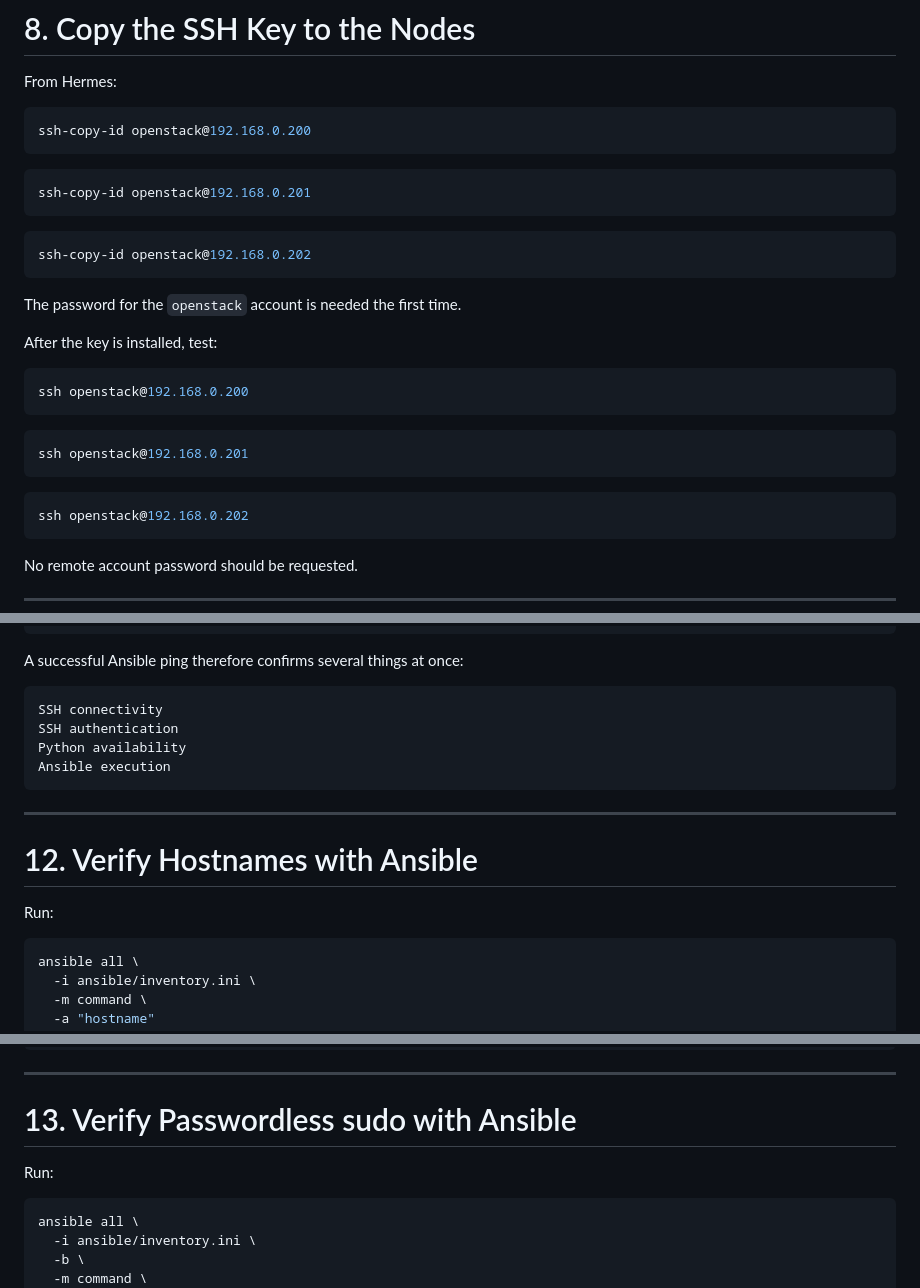
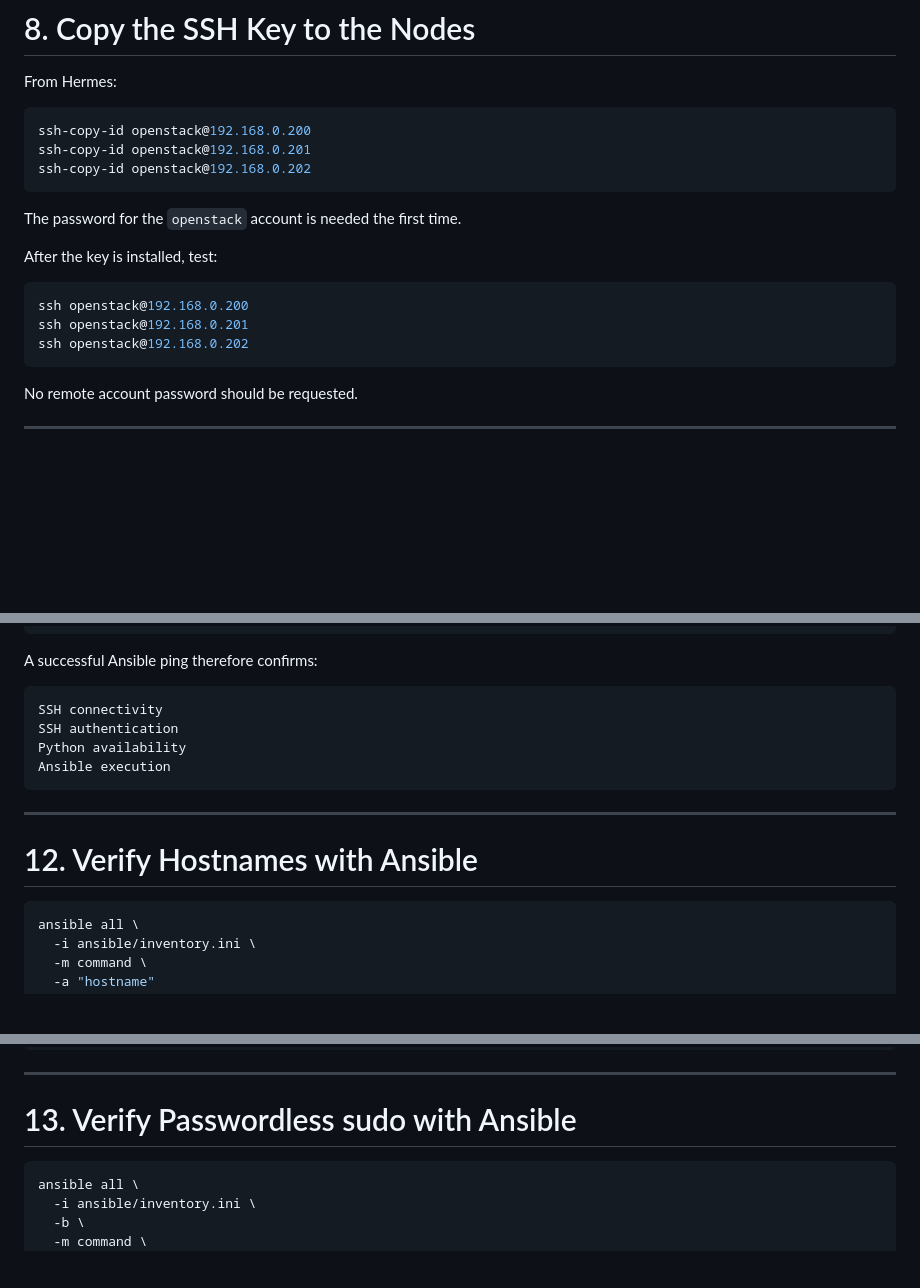
Before and after one commit to DinosaurKeys/openstack-zero-to-hero, a Markdown page: docs/01-node-bootstrap-and-ansible.md, 3 parts joined by grey strips. GitHub-like rendering; blank space fills up the shorter version.

````diff
--- a/docs/01-node-bootstrap-and-ansible.md
+++ b/docs/01-node-bootstrap-and-ansible.md
@@ -234,13 +234,7 @@ From Hermes:
 
 ```bash
 ssh-copy-id openstack@192.168.0.200
-```
-
-```bash
 ssh-copy-id openstack@192.168.0.201
-```
-
-```bash
 ssh-copy-id openstack@192.168.0.202
 ```
 
@@ -250,13 +244,7 @@ After the key is installed, test:
 
 ```bash
 ssh openstack@192.168.0.200
-```
-
-```bash
 ssh openstack@192.168.0.201
-```
-
-```bash
 ssh openstack@192.168.0.202
 ```
 
@@ -372,7 +360,7 @@ Hermes
  Ansible module execution
 ```
 
-A successful Ansible ping therefore confirms several things at once:
+A successful Ansible ping therefore confirms:
 
 ```text
 SSH connectivity
@@ -384,8 +372,6 @@ Ansible execution
 ---
 
 # 12. Verify Hostnames with Ansible
-
-Run:
 
 ```bash
 ansible all \
@@ -405,8 +391,6 @@ node3 -> node3
 ---
 
 # 13. Verify Passwordless sudo with Ansible
-
-Run:
 
 ```bash
 ansible all \
````
Also changed, not shown: other parts of docs/01-node-bootstrap-and-ansible.md (+39 -7 lines).
